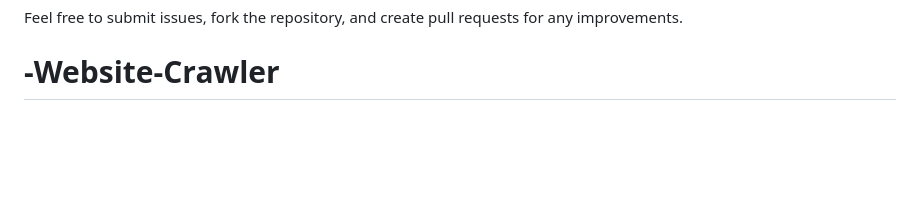
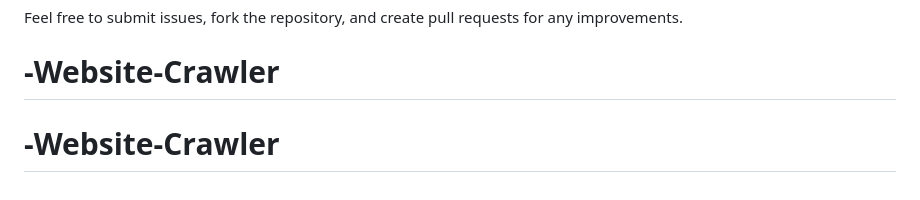
Before and after one commit to kashifkhankashi/website-crawler, a Markdown page: README.md, the part around the change. GitHub-like rendering; blank space fills up the shorter version.

```diff
--- a/README.md
+++ b/README.md
@@ -179,3 +179,4 @@ This project is provided as-is for educational and development purposes.
 Feel free to submit issues, fork the repository, and create pull requests for any improvements.
 
 # -Website-Crawler
+# -Website-Crawler
```
